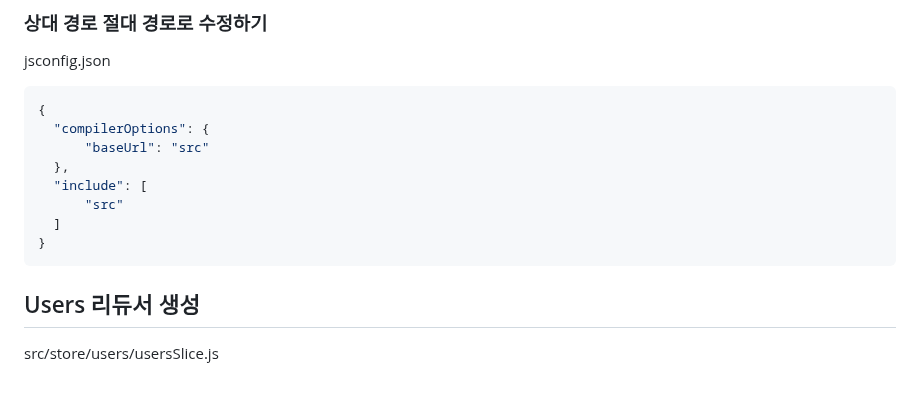
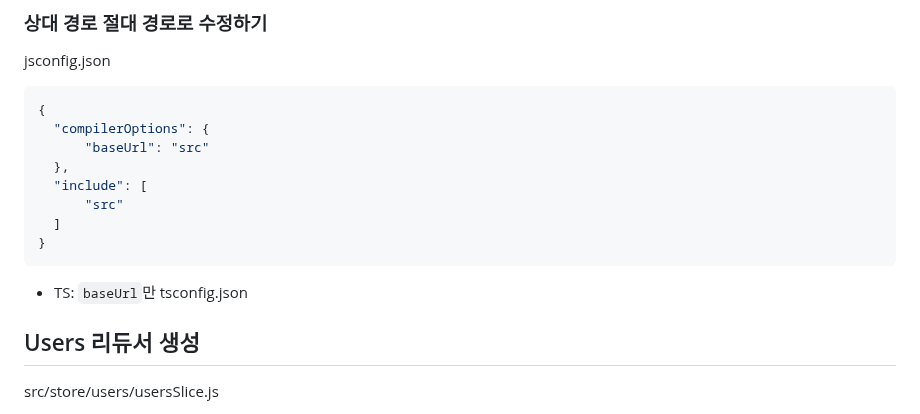
Before and after one commit to ovdncids/react-curriculum, a Markdown page: Redux-users.md, the part around the change. GitHub-like rendering; blank space fills up the shorter version.

````diff
--- a/Redux-users.md
+++ b/Redux-users.md
@@ -18,6 +18,7 @@ jsconfig.json
   ]
 }
 ```
+* TS: `baseUrl`만 tsconfig.json
 
 ## Users 리듀서 생성
 src/store/users/usersSlice.js
````
